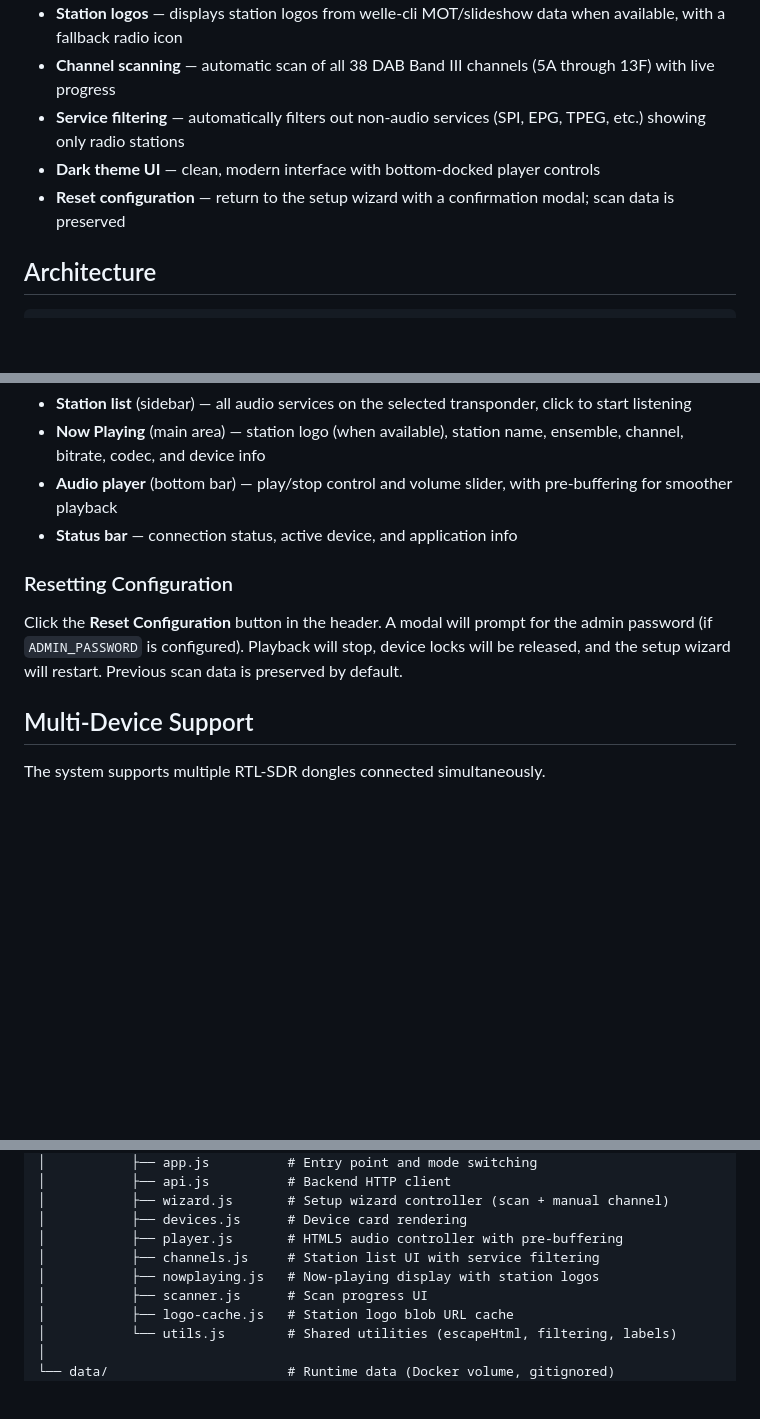
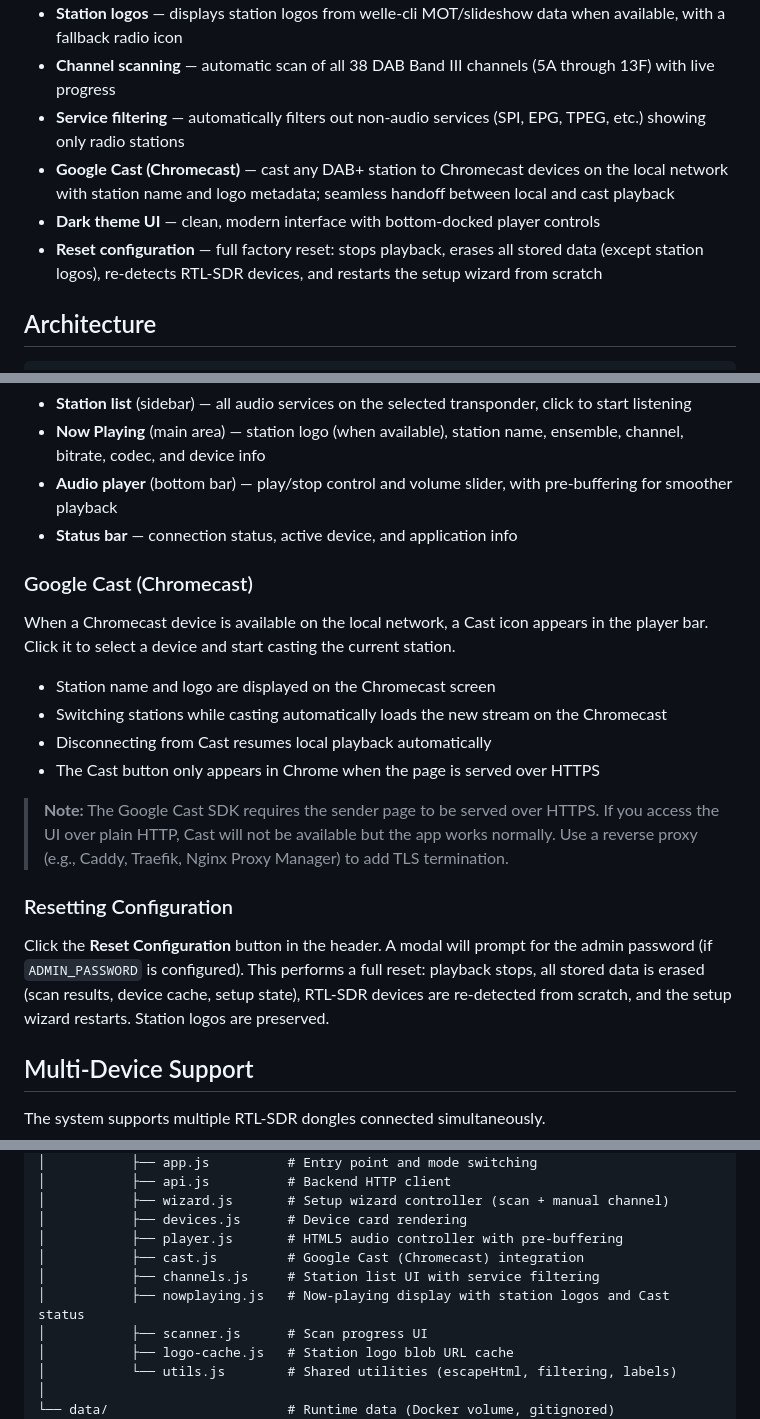
Before and after one commit to tubalainen/dab-streamer, a Markdown page: README.md, 3 parts joined by grey strips. Drawn GitHub-style; blank space fills up the shorter version.

Commit message:
Update README with Google Cast feature and reset behavior changes
- Add Google Cast to features list with usage section and HTTPS note
- Update reset description to reflect new full-reset behavior
- Mark KEEP_SCAN_DATA_ON_RESET as deprecated
- Add cast.js to project structure
- Add Cast SDK to technology stack
- Update CORS security note for stream/slide endpoints

Co-Authored-By: Claude Opus 4.6 <noreply@anthropic.com>

```diff
--- a/README.md
+++ b/README.md
@@ -14,8 +14,9 @@ A Dockerized web application for receiving and streaming DAB+ digital radio usin
 - **Station logos** — displays station logos from welle-cli MOT/slideshow data when available, with a fallback radio icon
 - **Channel scanning** — automatic scan of all 38 DAB Band III channels (5A through 13F) with live progress
 - **Service filtering** — automatically filters out non-audio services (SPI, EPG, TPEG, etc.) showing only radio stations
+- **Google Cast (Chromecast)** — cast any DAB+ station to Chromecast devices on the local network with station name and logo metadata; seamless handoff between local and cast playback
 - **Dark theme UI** — clean, modern interface with bottom-docked player controls
-- **Reset configuration** — return to the setup wizard with a confirmation modal; scan data is preserved
+- **Reset configuration** — full factory reset: stops playback, erases all stored data (except station logos), re-detects RTL-SDR devices, and restarts the setup wizard from scratch
 
 ## Architecture
 
@@ -198,9 +199,20 @@ After setup, the main radio interface provides:
 - **Audio player** (bottom bar) — play/stop control and volume slider, with pre-buffering for smoother playback
 - **Status bar** — connection status, active device, and application info
 
+### Google Cast (Chromecast)
+
+When a Chromecast device is available on the local network, a Cast icon appears in the player bar. Click it to select a device and start casting the current station.
+
+- Station name and logo are displayed on the Chromecast screen
+- Switching stations while casting automatically loads the new stream on the Chromecast
+- Disconnecting from Cast resumes local playback automatically
+- The Cast button only appears in Chrome when the page is served over HTTPS
+
+> **Note:** The Google Cast SDK requires the sender page to be served over HTTPS. If you access the UI over plain HTTP, Cast will not be available but the app works normally. Use a reverse proxy (e.g., Caddy, Traefik, Nginx Proxy Manager) to add TLS termination.
+
 ### Resetting Configuration
 
-Click the **Reset Configuration** button in the header. A modal will prompt for the admin password (if `ADMIN_PASSWORD` is configured). Playback will stop, device locks will be released, and the setup wizard will restart. Previous scan data is preserved by default.
+Click the **Reset Configuration** button in the header. A modal will prompt for the admin password (if `ADMIN_PASSWORD` is configured). This performs a full reset: playback stops, all stored data is erased (scan results, device cache, setup state), RTL-SDR devices are re-detected from scratch, and the setup wizard restarts. Station logos are preserved.
 
 ## Multi-Device Support
 
@@ -283,8 +295,9 @@ dab-streamer/
 │           ├── wizard.js       # Setup wizard controller (scan + manual channel)
 │           ├── devices.js      # Device card rendering
 │           ├── player.js       # HTML5 audio controller with pre-buffering
+│           ├── cast.js         # Google Cast (Chromecast) integration
 │           ├── channels.js     # Station list UI with service filtering
-│           ├── nowplaying.js   # Now-playing display with station logos
+│           ├── nowplaying.js   # Now-playing display with station logos and Cast status
 │           ├── scanner.js      # Scan progress UI
 │           ├── logo-cache.js   # Station logo blob URL cache
 │           └── utils.js        # Shared utilities (escapeHtml, filtering, labels)
```
Also changed, not shown: other parts of README.md (+3 -2 lines).
